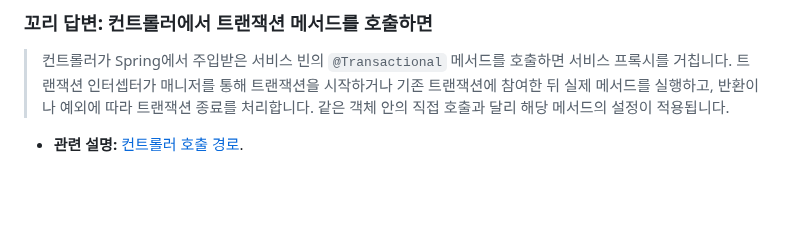
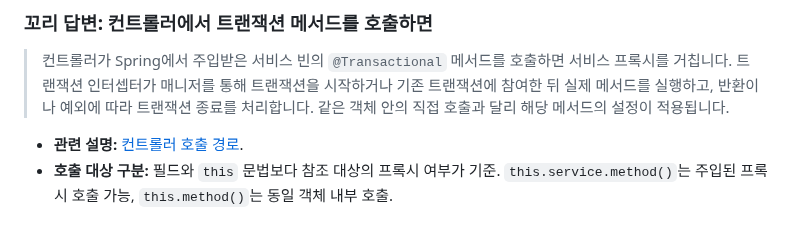
Before and after one commit to ass3027/portfolio, a Markdown page: interview/interview-answers-artificial-society.md, the part around the change. GitHub-like rendering; blank space fills up the shorter version.

```diff
--- a/interview/interview-answers-artificial-society.md
+++ b/interview/interview-answers-artificial-society.md
@@ -109,3 +109,4 @@
 > 컨트롤러가 Spring에서 주입받은 서비스 빈의 `@Transactional` 메서드를 호출하면 서비스 프록시를 거칩니다. 트랜잭션 인터셉터가 매니저를 통해 트랜잭션을 시작하거나 기존 트랜잭션에 참여한 뒤 실제 메서드를 실행하고, 반환이나 예외에 따라 트랜잭션 종료를 처리합니다. 같은 객체 안의 직접 호출과 달리 해당 메서드의 설정이 적용됩니다.
 
 - **관련 설명:** [컨트롤러 호출 경로](spring-transactions.md#컨트롤러에서-트랜잭션-메서드를-호출하면).
+- **호출 대상 구분:** 필드와 `this` 문법보다 참조 대상의 프록시 여부가 기준. `this.service.method()`는 주입된 프록시 호출 가능, `this.method()`는 동일 객체 내부 호출.
```
Also changed, not shown: interview/spring-transactions.md (+11 -0 lines).
